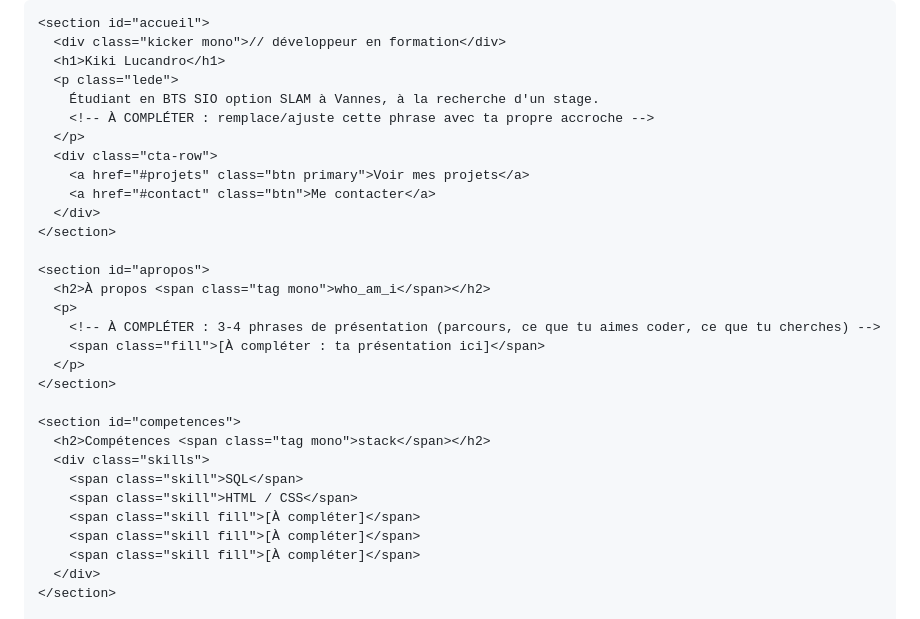
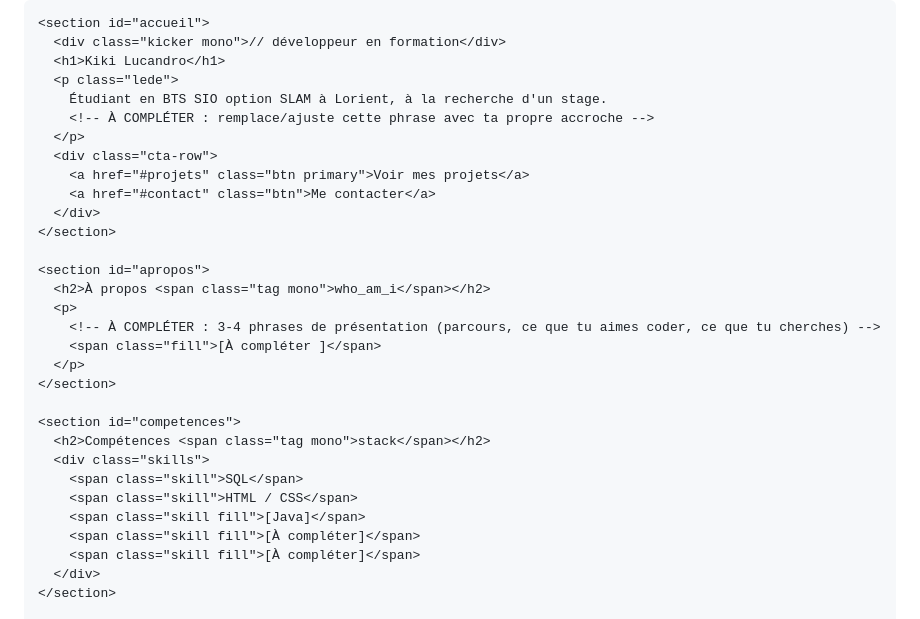
Before and after one commit to lucandrokiki0-crypto/portefolio, a Markdown page: README.md, the part around the change. Drawn GitHub-style.

Commit message:
Update location and skills in README.md

```diff
--- a/README.md
+++ b/README.md
@@ -31,7 +31,7 @@
       <div class="kicker mono">// développeur en formation</div>
       <h1>Kiki Lucandro</h1>
       <p class="lede">
-        Étudiant en BTS SIO option SLAM à Vannes, à la recherche d'un stage.
+        Étudiant en BTS SIO option SLAM à Lorient, à la recherche d'un stage.
         <!-- À COMPLÉTER : remplace/ajuste cette phrase avec ta propre accroche -->
       </p>
       <div class="cta-row">
@@ -44,7 +44,7 @@
       <h2>À propos <span class="tag mono">who_am_i</span></h2>
       <p>
         <!-- À COMPLÉTER : 3-4 phrases de présentation (parcours, ce que tu aimes coder, ce que tu cherches) -->
-        <span class="fill">[À compléter : ta présentation ici]</span>
+        <span class="fill">[À compléter ]</span>
       </p>
     </section>
 
@@ -53,7 +53,7 @@
       <div class="skills">
         <span class="skill">SQL</span>
         <span class="skill">HTML / CSS</span>
-        <span class="skill fill">[À compléter]</span>
+        <span class="skill fill">[Java]</span>
         <span class="skill fill">[À compléter]</span>
         <span class="skill fill">[À compléter]</span>
       </div>
```
